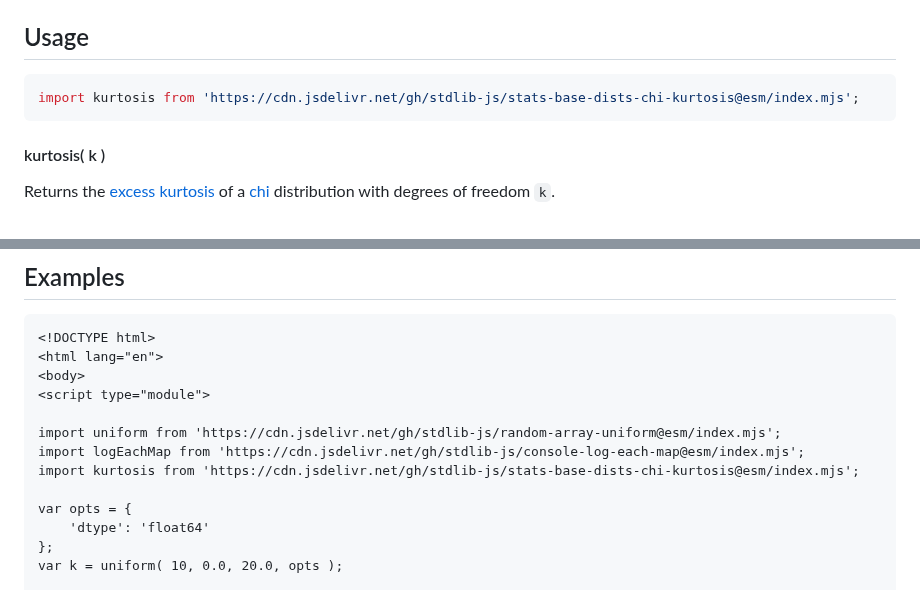
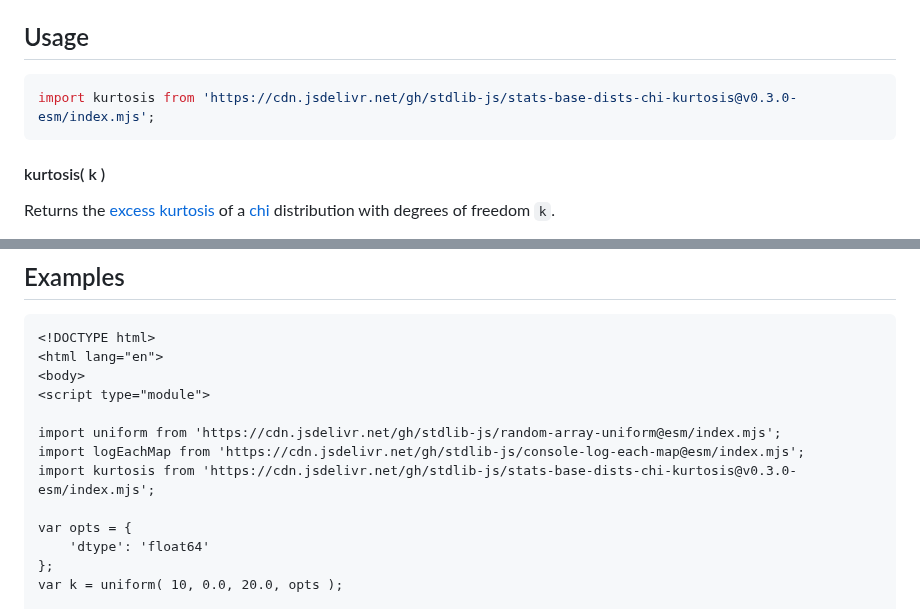
Before and after one commit to stdlib-js/stats-base-dists-chi-kurtosis, a Markdown page: README.md, 2 parts joined by grey strips. Drawn GitHub-style.

Commit message:
Update README.md for ESM bundle v0.3.0

````diff
--- a/README.md
+++ b/README.md
@@ -69,7 +69,7 @@ where `μ` is the mean of the distribution, `σ` its standard deviation, and `γ
 ## Usage
 
 ```javascript
-import kurtosis from 'https://cdn.jsdelivr.net/gh/stdlib-js/stats-base-dists-chi-kurtosis@esm/index.mjs';
+import kurtosis from 'https://cdn.jsdelivr.net/gh/stdlib-js/stats-base-dists-chi-kurtosis@v0.3.0-esm/index.mjs';
 ```
 
 #### kurtosis( k )
@@ -119,7 +119,7 @@ var v = kurtosis( -1.0 );
 
 import uniform from 'https://cdn.jsdelivr.net/gh/stdlib-js/random-array-uniform@esm/index.mjs';
 import logEachMap from 'https://cdn.jsdelivr.net/gh/stdlib-js/console-log-each-map@esm/index.mjs';
-import kurtosis from 'https://cdn.jsdelivr.net/gh/stdlib-js/stats-base-dists-chi-kurtosis@esm/index.mjs';
+import kurtosis from 'https://cdn.jsdelivr.net/gh/stdlib-js/stats-base-dists-chi-kurtosis@v0.3.0-esm/index.mjs';
 
 var opts = {
     'dtype': 'float64'
````
